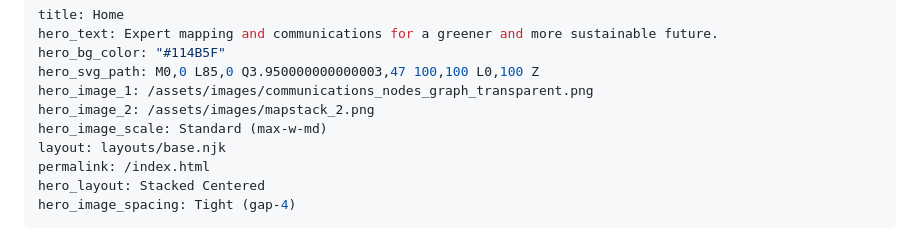
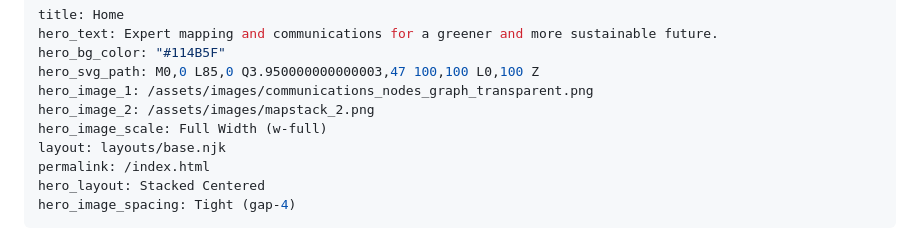
Before and after one commit to dvgeospatial/wisefrog_responsive_website, a Markdown page: src/pages/home.md, the part around the change. Rendered like a GitHub page.

Commit message:
Update Pages “home”

```diff
--- a/src/pages/home.md
+++ b/src/pages/home.md
@@ -5,7 +5,7 @@ hero_bg_color: "#114B5F"
 hero_svg_path: M0,0 L85,0 Q3.950000000000003,47 100,100 L0,100 Z
 hero_image_1: /assets/images/communications_nodes_graph_transparent.png
 hero_image_2: /assets/images/mapstack_2.png
-hero_image_scale: Standard (max-w-md)
+hero_image_scale: Full Width (w-full)
 layout: layouts/base.njk
 permalink: /index.html
 hero_layout: Stacked Centered
```
